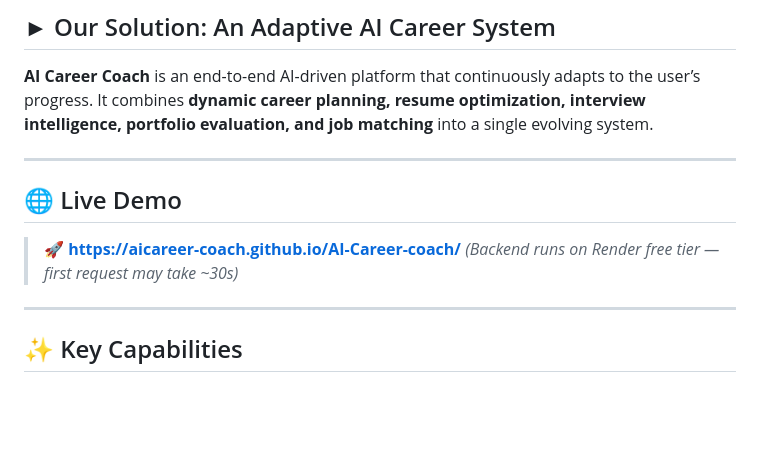
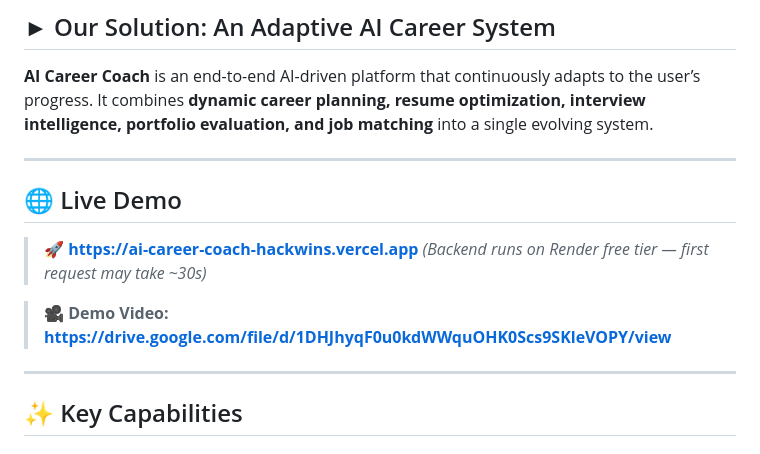
Before and after one commit to IqraS-gif/HackWins2026AI-career-coach, a Markdown page: README.md, the part around the change. Rendered like a GitHub page; blank space fills up the shorter version.

```diff
--- a/README.md
+++ b/README.md
@@ -28,11 +28,13 @@ Students and professionals struggle with generic career advice, static roadmaps,
 **AI Career Coach** is an end-to-end AI-driven platform that continuously adapts to the user’s progress. It combines **dynamic career planning, resume optimization, interview intelligence, portfolio evaluation, and job matching** into a single evolving system.
 
 ---
-
 ## 🌐 Live Demo
 
-> 🚀 **[https://aicareer-coach.github.io/AI-Career-coach/](https://aicareer-coach.github.io/AI-Career-coach/)**
+> 🚀 **[https://ai-career-coach-hackwins.vercel.app](https://ai-career-coach-hackwins.vercel.app)**
 > *(Backend runs on Render free tier — first request may take ~30s)*
+
+> 🎥 **Demo Video:**
+> **[https://drive.google.com/file/d/1DHJhyqF0u0kdWWquOHK0Scs9SKleVOPY/view](https://drive.google.com/file/d/1DHJhyqF0u0kdWWquOHK0Scs9SKleVOPY/view)**
 
 ---
 
```
